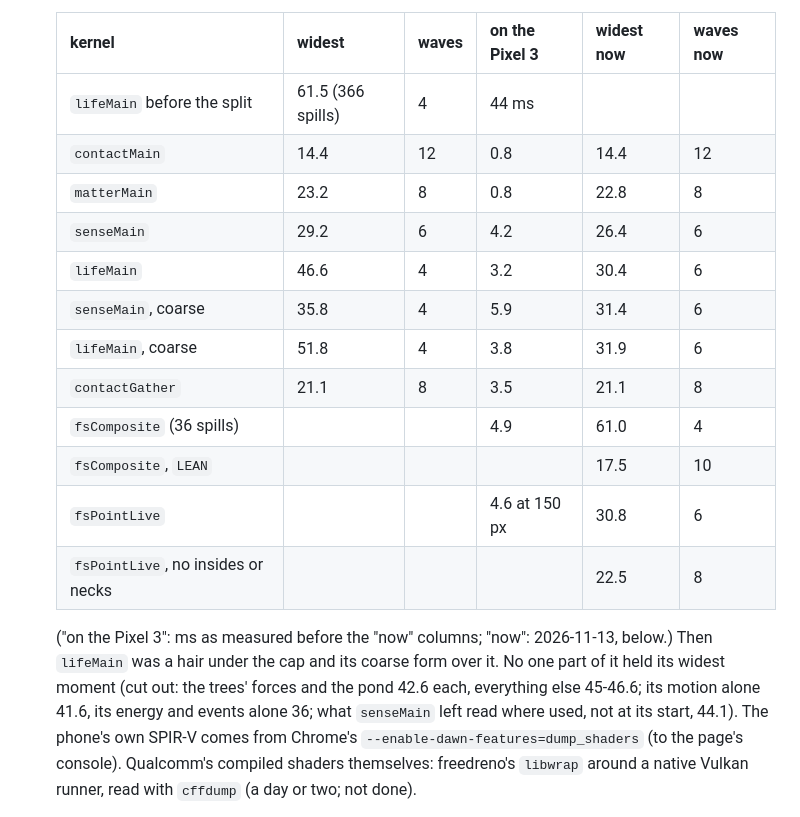
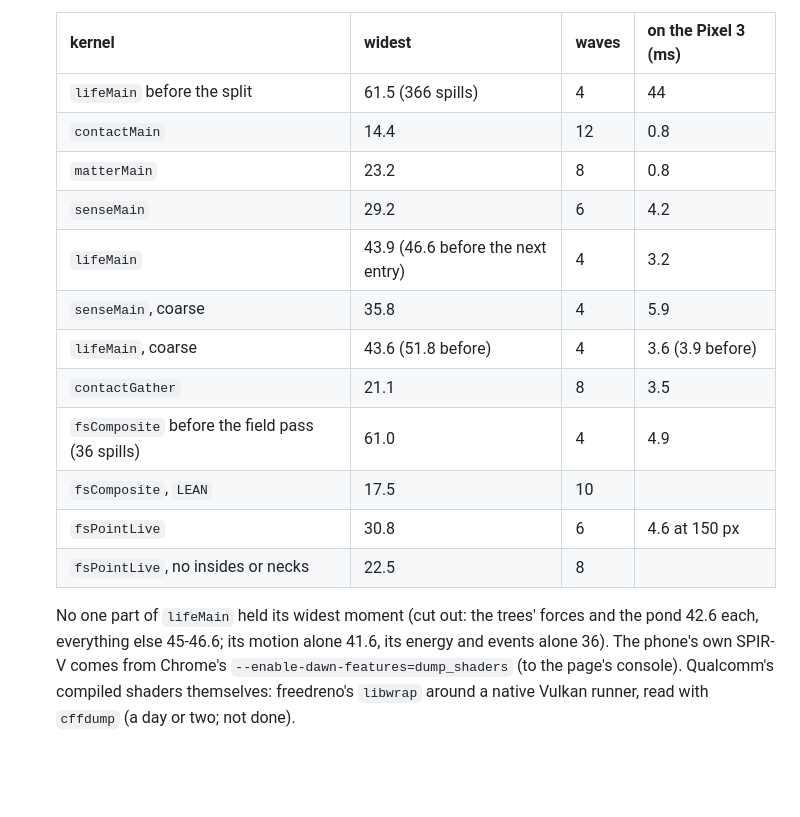
Before and after one commit to thallada/tidemote, a Markdown page: docs/performance.md, the part around one of its changes. Rendered like a GitHub page; blank space fills up the shorter version.

```diff
--- a/docs/performance.md
+++ b/docs/performance.md
@@ -536,24 +536,22 @@ slower. How it was found (`bench.mjs --android`, `kind: step`, the sim module pa
   for which side of a line a shader is on and roughly how far. It agrees with the phone where the phone was
   measured (vec4 registers wanted at the widest moment, of 48; waves of threads resident):
 
-  | kernel | widest | waves | on the Pixel 3 | widest now | waves now |
-  |---|---|---|---|---|---|
-  | `lifeMain` before the split | 61.5 (366 spills) | 4 | 44 ms | | |
-  | `contactMain` | 14.4 | 12 | 0.8 | 14.4 | 12 |
-  | `matterMain` | 23.2 | 8 | 0.8 | 22.8 | 8 |
-  | `senseMain` | 29.2 | 6 | 4.2 | 26.4 | 6 |
-  | `lifeMain` | 46.6 | 4 | 3.2 | 30.4 | 6 |
-  | `senseMain`, coarse | 35.8 | 4 | 5.9 | 31.4 | 6 |
-  | `lifeMain`, coarse | 51.8 | 4 | 3.8 | 31.9 | 6 |
-  | `contactGather` | 21.1 | 8 | 3.5 | 21.1 | 8 |
-  | `fsComposite` (36 spills) | | | 4.9 | 61.0 | 4 |
-  | `fsComposite`, `LEAN` | | | | 17.5 | 10 |
-  | `fsPointLive` | | | 4.6 at 150 px | 30.8 | 6 |
-  | `fsPointLive`, no insides or necks | | | | 22.5 | 8 |
+  | kernel | widest | waves | on the Pixel 3 (ms) |
+  |---|---|---|---|
+  | `lifeMain` before the split | 61.5 (366 spills) | 4 | 44 |
+  | `contactMain` | 14.4 | 12 | 0.8 |
+  | `matterMain` | 23.2 | 8 | 0.8 |
+  | `senseMain` | 29.2 | 6 | 4.2 |
+  | `lifeMain` | 43.9 (46.6 before the next entry) | 4 | 3.2 |
+  | `senseMain`, coarse | 35.8 | 4 | 5.9 |
+  | `lifeMain`, coarse | 43.6 (51.8 before) | 4 | 3.6 (3.9 before) |
+  | `contactGather` | 21.1 | 8 | 3.5 |
+  | `fsComposite` before the field pass (36 spills) | 61.0 | 4 | 4.9 |
+  | `fsComposite`, `LEAN` | 17.5 | 10 | |
+  | `fsPointLive` | 30.8 | 6 | 4.6 at 150 px |
+  | `fsPointLive`, no insides or necks | 22.5 | 8 | |
 
-  ("on the Pixel 3": ms as measured before the "now" columns; "now": 2026-11-13, below.) Then `lifeMain` was a
-  hair under the cap and its coarse form over it. No one part of it held its widest moment (cut out: the trees'
-  forces and the pond 42.6 each, everything else 45-46.6; its motion alone 41.6, its energy and events alone 36;
-  what `senseMain` left read where used, not at its start, 44.1). The phone's own SPIR-V comes from Chrome's
+  No one part of `lifeMain` held its widest moment (cut out: the trees' forces and the pond 42.6 each, everything
+  else 45-46.6; its motion alone 41.6, its energy and events alone 36). The phone's own SPIR-V comes from Chrome's
   `--enable-dawn-features=dump_shaders` (to the page's console). Qualcomm's compiled shaders themselves:
   freedreno's `libwrap` around a native Vulkan runner, read with `cffdump` (a day or two; not done).
```
Also changed, not shown: other parts of docs/performance.md (+28 -38 lines), CLAUDE.md (+1 -1 lines).
